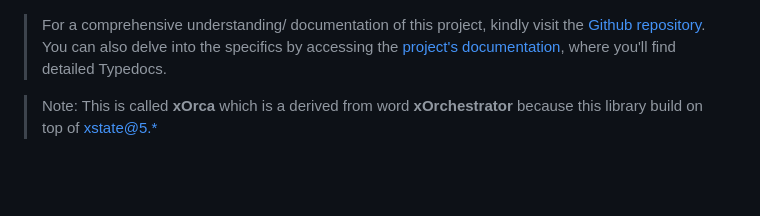
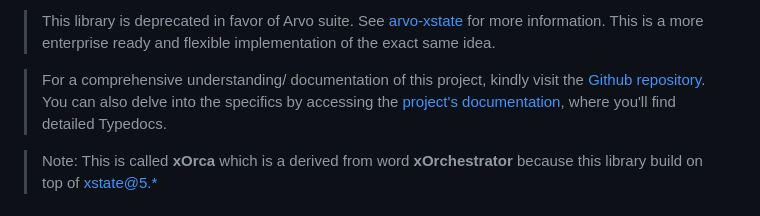
Before and after one commit to SaadAhmad123/xOrca, a Markdown page: README.md, the part around the change. GitHub-like rendering; blank space fills up the shorter version.

```diff
--- a/README.md
+++ b/README.md
@@ -1,3 +1,5 @@
+> This library is deprecated in favor of Arvo suite. See [arvo-xstate](https://github.com/SaadAhmad123/arvo-xstate) for more information. This is a more enterprise ready and flexible implementation of the exact same idea.
+
 > For a comprehensive understanding/ documentation of this project, kindly visit the [Github repository](https://github.com/SaadAhmad123/xOrca). You can also delve into the specifics by accessing the [project's documentation](https://saadahmad123.github.io/xOrca/), where you'll find detailed Typedocs.
 
 > Note: This is called **xOrca** which is a derived from word **xOrchestrator** because this library build on top of [xstate@5.\*](https://stately.ai/docs/quick-start)
```
